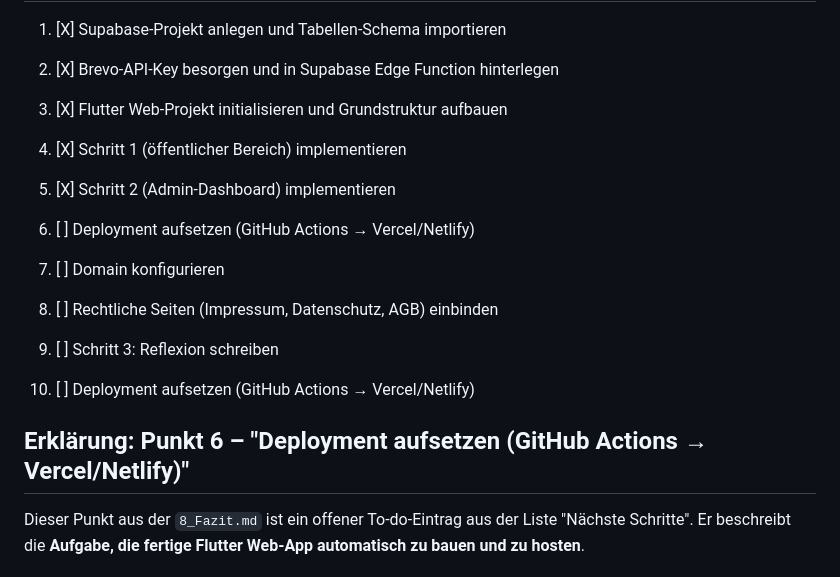
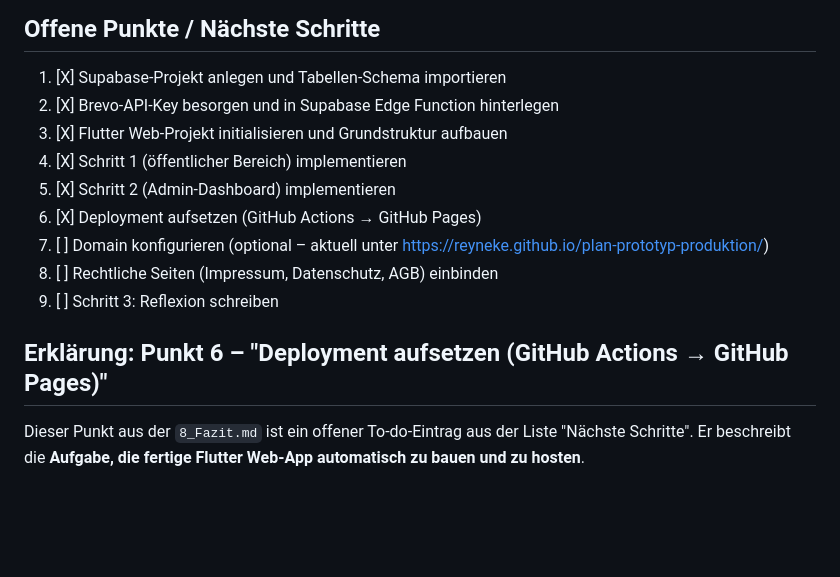
Before and after one commit to Reyneke/plan-prototyp-produktion, a Markdown page: doc/plan/8_Fazit.md, the part around the change. Rendered like a GitHub page; blank space fills up the shorter version.

Commit message:
Plan aktualisiert: Deployment abgeschlossen, Punkt 6 auf GitHub Pages umgestellt

```diff
--- a/doc/plan/8_Fazit.md
+++ b/doc/plan/8_Fazit.md
@@ -138,13 +138,12 @@ lib/
 3. [X] Flutter Web-Projekt initialisieren und Grundstruktur aufbauen
 4. [X] Schritt 1 (öffentlicher Bereich) implementieren
 5. [X] Schritt 2 (Admin-Dashboard) implementieren
-6. [ ] Deployment aufsetzen (GitHub Actions → Vercel/Netlify)
-7. [ ] Domain konfigurieren
+6. [X] Deployment aufsetzen (GitHub Actions → GitHub Pages)
+7. [ ] Domain konfigurieren (optional – aktuell unter https://reyneke.github.io/plan-prototyp-produktion/)
 8. [ ] Rechtliche Seiten (Impressum, Datenschutz, AGB) einbinden
 9. [ ] Schritt 3: Reflexion schreiben
 
-6. [ ] Deployment aufsetzen (GitHub Actions → Vercel/Netlify)
-## Erklärung: Punkt 6 – "Deployment aufsetzen (GitHub Actions → Vercel/Netlify)"
+## Erklärung: Punkt 6 – "Deployment aufsetzen (GitHub Actions → GitHub Pages)"
 
 Dieser Punkt aus der `8_Fazit.md` ist ein offener To-do-Eintrag aus der Liste "Nächste Schritte". Er beschreibt die __Aufgabe, die fertige Flutter Web-App automatisch zu bauen und zu hosten__.
 
```
